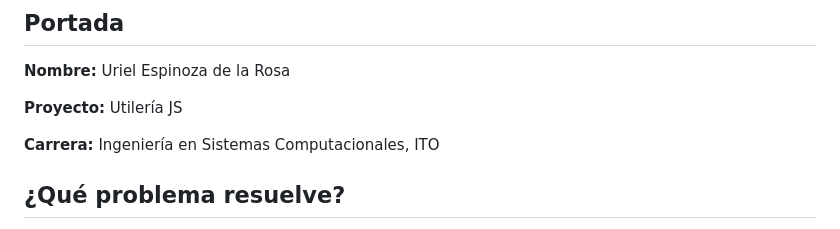
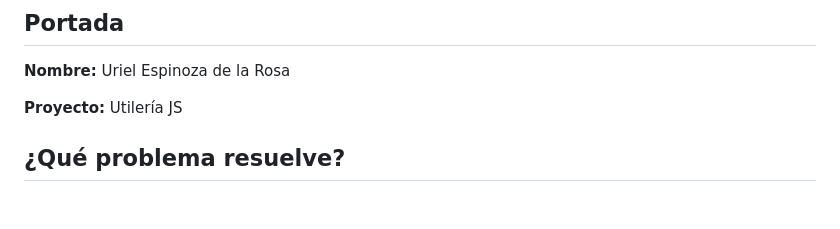
Before and after one commit to Uriel-tech302/utileria-js, a Markdown page: README.md, the part around the change. Drawn GitHub-style; blank space fills up the shorter version.

```diff
--- a/README.md
+++ b/README.md
@@ -5,8 +5,6 @@
 **Nombre:** Uriel Espinoza de la Rosa
 
 **Proyecto:** Utilería JS
-
-**Carrera:** Ingeniería en Sistemas Computacionales, ITO
 
 ## ¿Qué problema resuelve?
 
```
